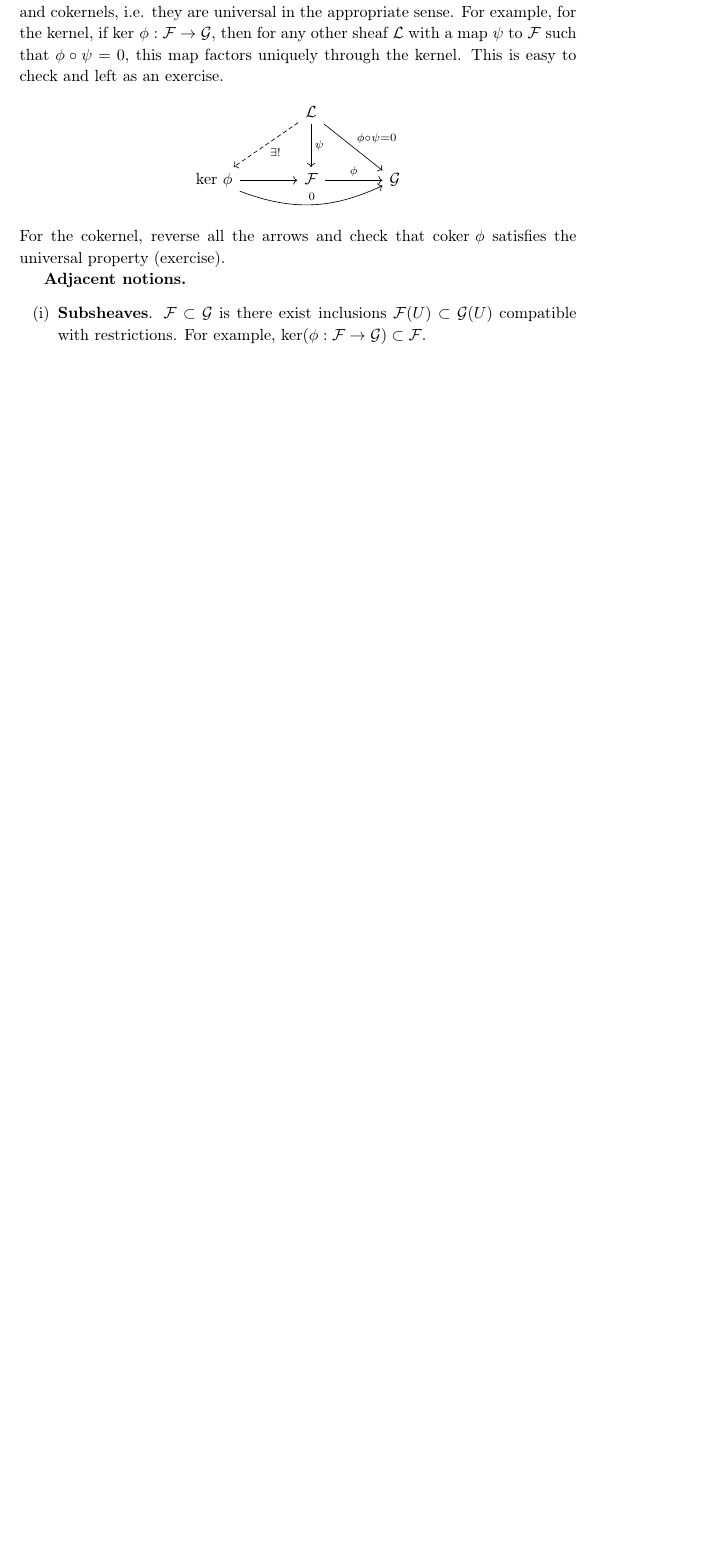
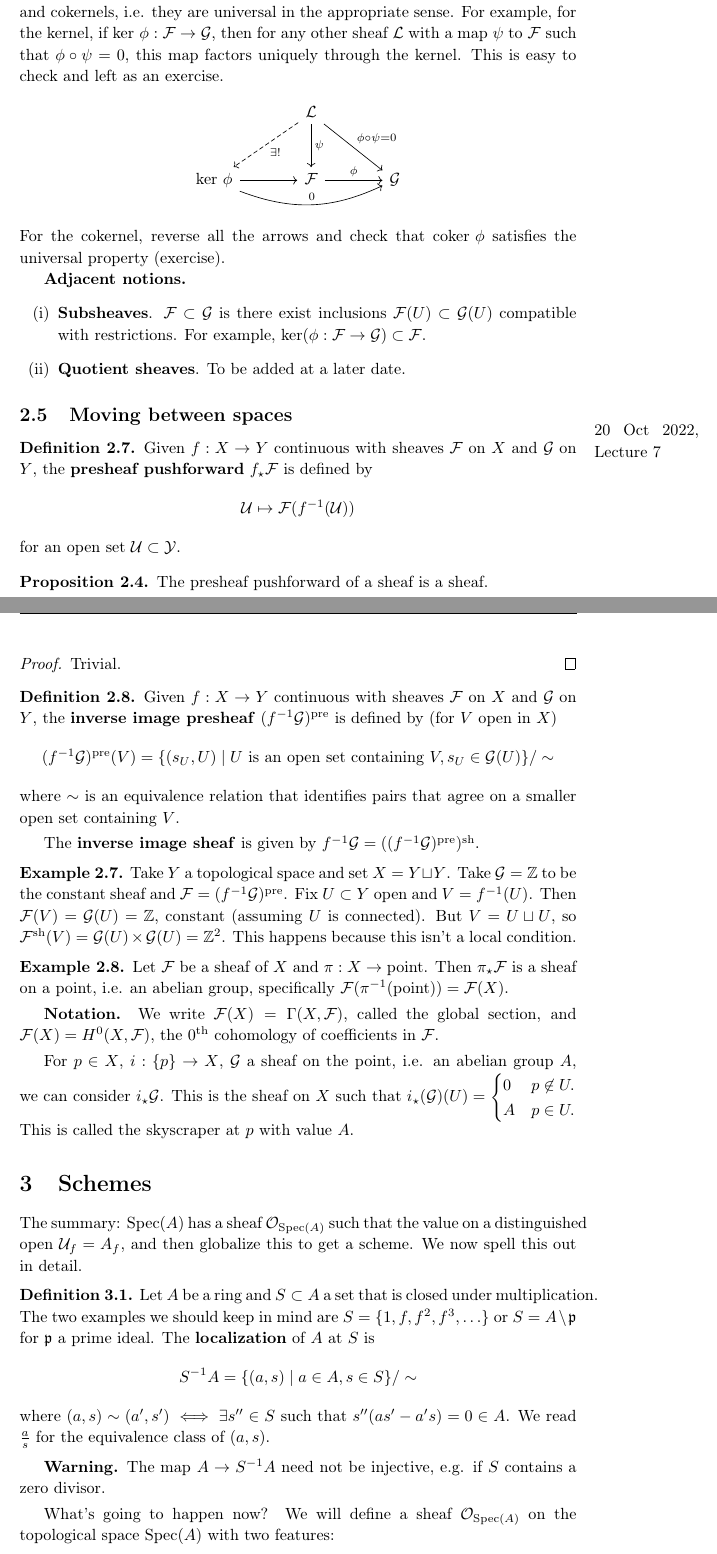
Before and after one commit to Darghy/Cambridge-Part-III-Lecture-Notes, a LaTeX document (Algebraic_Geometry.tex): part of page 11 of 11 before the commit and two parts of pages 11 and 12 of 13 after it, the two joined at a grey line, cut so that both start at the same text, the shorter picture padded with empty space. Compiled offline with pdfLaTeX.

Commit message:
alggeo lec7

```diff
--- a/Algebraic_Geometry.tex
+++ b/Algebraic_Geometry.tex
@@ -437,5 +437,63 @@ For the cokernel, reverse all the arrows and check that $\text{coker }\phi$ sati
 \textbf{Adjacent notions.}
 \begin{enumerate}[(i)]
     \item \textbf{Subsheaves}. $\mathcal{F} \subset \mathcal{G}$ is there exist inclusions $\mathcal{F}(U) \subset \mathcal{G}(U)$ compatible with restrictions. For example, $\text{ker}(\phi : \mathcal{F} \to \mathcal{G}) \subset \mathcal{F}$.
+    \item \textbf{Quotient sheaves}. To be added at a later date.
 \end{enumerate}
 
+\subsection{Moving between spaces}
+
+\marginpar{20 Oct 2022, Lecture 7}
+
+
+\begin{defn}
+    Given $f: X \to Y$ continuous with sheaves $\mathcal{F}$ on $X$ and $\mathcal{G}$ on $Y$, the \textbf{presheaf pushforward} $f_{\star}\mathcal{F}$ is defined by \[
+    \mathcal{U} \mapsto \mathcal{F}(f^{-1}(\mathcal{U}))
+    \]
+    for an open set $\mathcal{U} \subset \mathcal{Y}$.
+\end{defn}
+\begin{prop}
+    The presheaf pushforward of a sheaf is a sheaf.
+\end{prop}
+\begin{proof}
+    Trivial.
+\end{proof}
+\begin{defn}
+    Given $f: X \to Y$ continuous with sheaves $\mathcal{F}$ on $X$ and $\mathcal{G}$ on $Y$, the \textbf{inverse image presheaf} $(f^{-1}\mathcal{G})^{\text{pre}}$ is defined by (for $V$ open in $X$) \[
+    (f^{-1}\mathcal{G})^{\text{pre}}(V) = \{(s_U,U) \mid U \text{ is an open set containing }V, s_U \in \mathcal{G}(U)\}/\sim
+    \]
+    where $\sim$ is an equivalence relation that identifies pairs that agree on a smaller open set containing $V$.
+    \vspace{1mm}
+
+    The \textbf{inverse image sheaf} is given by $f^{-1}\mathcal{G} = ((f^{-1}\mathcal{G})^{\text{pre}})^{\text{sh}}$.
+\end{defn}
+\begin{example}
+    Take $Y$ a topological space and set $X = Y \sqcup Y$. Take $\mathcal{G} = \mathbb{Z}$ to be the constant sheaf and $\mathcal{F} = (f^{-1} \mathcal{G})^{\text{pre}}$. Fix $U \subset Y$ open and $V = f^{-1}(U)$. Then $\mathcal{F}(V) = \mathcal{G}(U) = \mathbb{Z}$, constant (assuming $U$ is connected). But $V = U \sqcup U$, so $\mathcal{F}^{\text{sh}}(V) = \mathcal{G}(U) \times \mathcal{G}(U) = \mathbb{Z}^2$. This happens because this isn't a local condition.
+\end{example}
+\begin{example}
+    Let $\mathcal{F}$ be a sheaf of $X$ and $\pi : X \to \text{point}$. Then $\pi_{\star}\mathcal{F}$ is a sheaf on a point, i.e. an abelian group, specifically $\mathcal{F}(\pi^{-1}(\text{point})) = \mathcal{F}(X)$.
+    \vspace{1mm}
+
+    \textbf{Notation.} We write $\mathcal{F}(X) = \Gamma(X,\mathcal{F})$, called the global section, and $\mathcal{F}(X)=H^0(X,\mathcal{F})$, the $0^{\text{th}}$ cohomology of coefficients in $\mathcal{F}$.
+    \vspace{1mm}
+
+    For $p \in X$, $i : \{p\} \to X$, $\mathcal{G}$ a sheaf on the point, i.e. an abelian group $A$, we can consider $i_{\star}\mathcal{G}$. This is the sheaf on $X$ such that $i_{\star}(\mathcal{G})(U) = \begin{cases}
+        0 & p \not\in U.\\
+        A & p \in U.
+    \end{cases}$ This is called the skyscraper at $p$ with value $A$.
+\end{example}
+
+\section{Schemes}
+The summary: $\text{Spec}(A)$ has a sheaf $\mathcal{O}_{\text{Spec}(A)}$ such that the value on a distinguished open $\mathcal{U}_f = A_f$, and then globalize this to get a scheme. We now spell this out in detail.
+
+\begin{defn}
+    Let $A$ be a ring and $S \subset A$ a set that is closed under multiplication. The two examples we should keep in mind are $S = \{1,f,f^2,f^3,\ldots\}$ or $S = A\setminus \mathfrak{p}$ for $\mathfrak{p}$ a prime ideal. The \textbf{localization} of $A$ at $S$ is \[
+    S^{-1}A = \{(a,s) \mid a \in A, s \in S\}/\sim
+    \]
+    where $(a,s) \sim (a',s') \iff \exists s'' \in S$ such that $s''(as'-a's) = 0 \in A$. We read $\frac{a}{s}$ for the equivalence class of $(a,s)$.
+\end{defn}
+
+\textbf{Warning.} The map $A \to S^{-1}A$ need not be injective, e.g. if $S$ contains a zero divisor.
+\vspace{1mm}
+
+What's going to happen now? We will define a sheaf $\mathcal{O}_{\text{Spec}(A)}$ on the topological space $\text{Spec}(A)$ with two features:
+\begin{itemize}
```
Also changed, not shown: Algebraic_Geometry.pdf, Algebraic_Geometry.tex (18 more changed lines).
